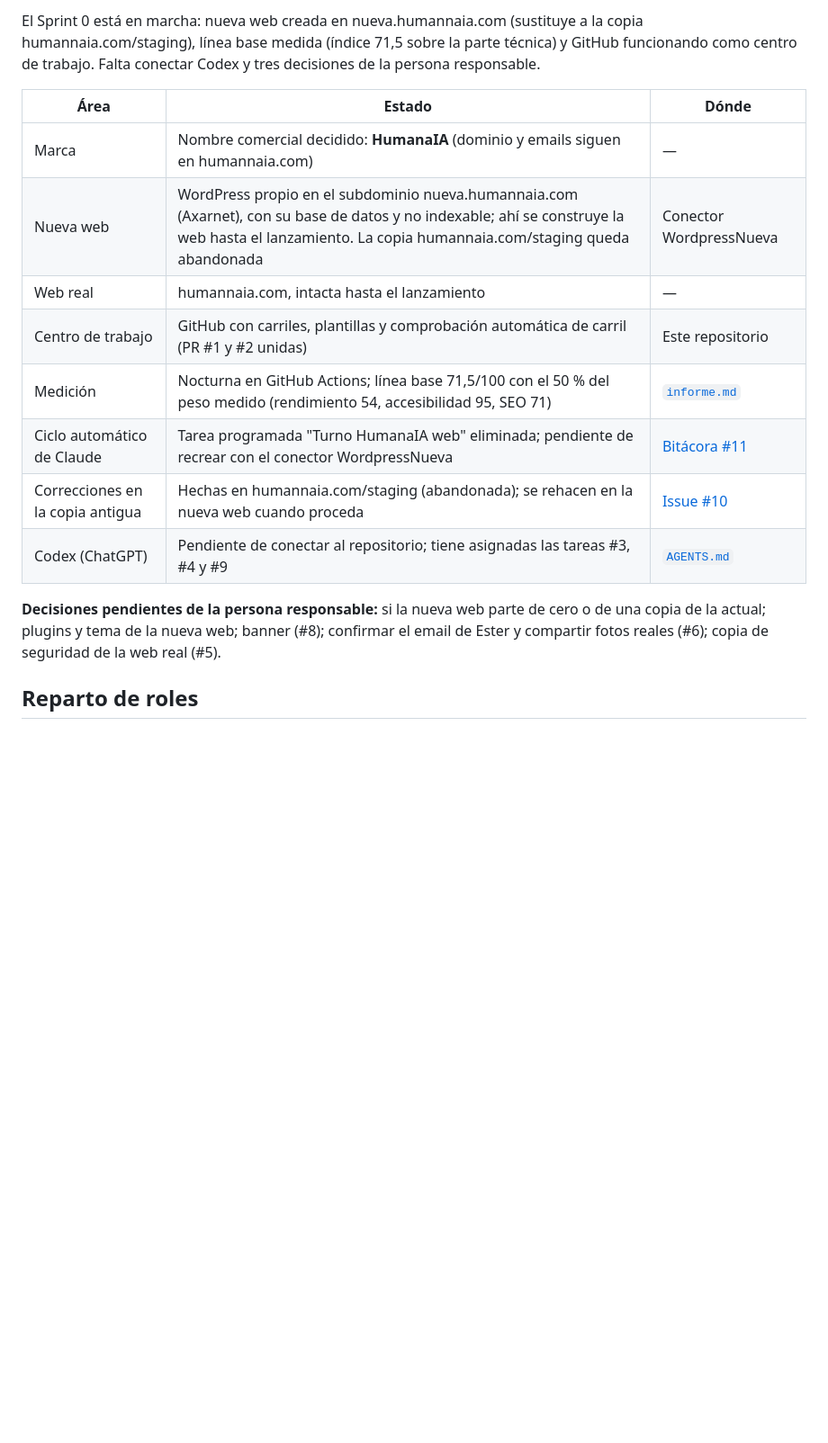
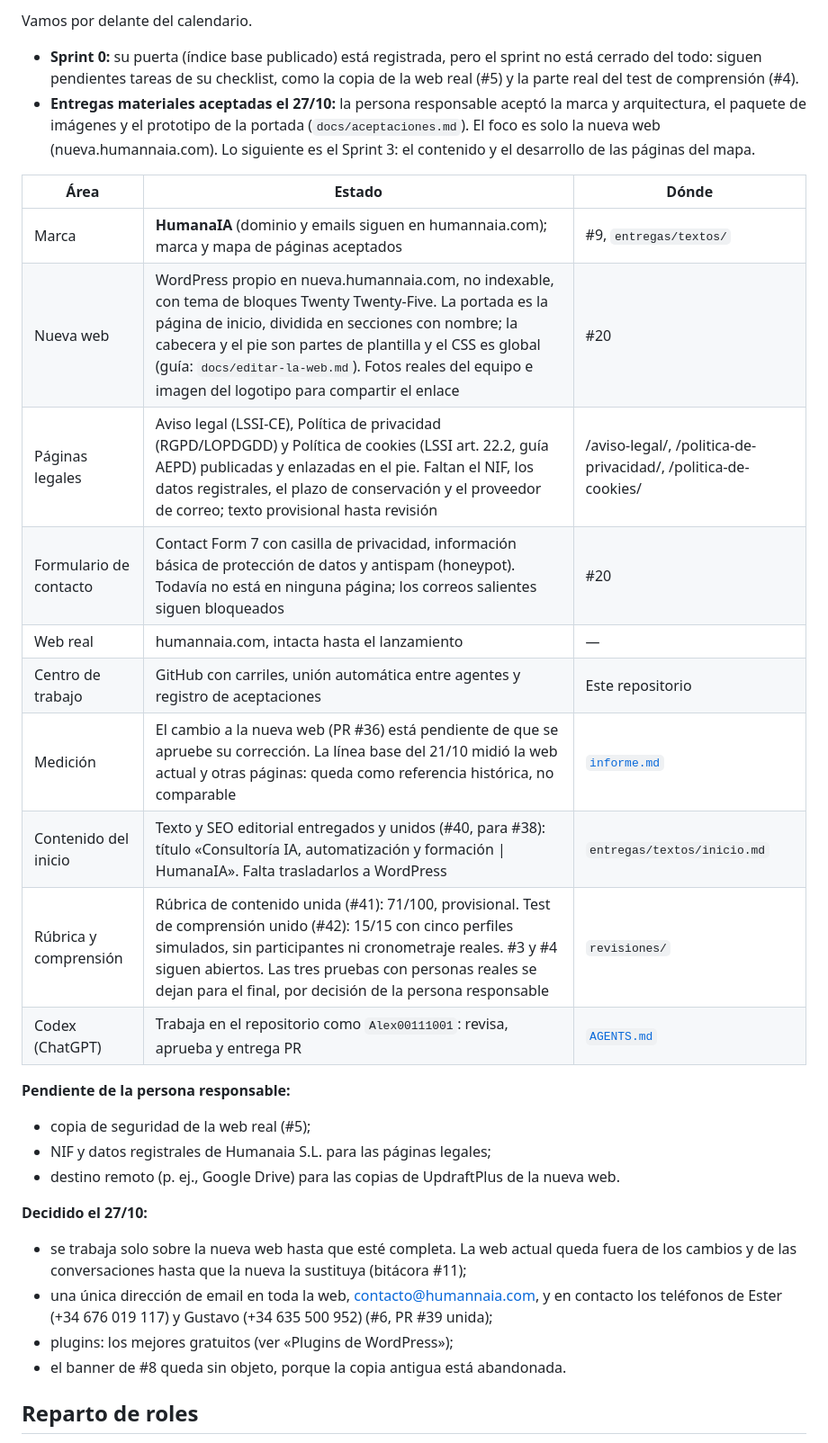
Before and after one commit to multiserviagua-pixel/WordpressEdit, a Markdown page: docs/plan-orquestacion.md, the part around one of its changes. Shown at 90% size. GitHub-like rendering; blank space fills up the shorter version.

```diff
--- a/docs/plan-orquestacion.md
+++ b/docs/plan-orquestacion.md
@@ -16,18 +16,32 @@ Tres principios:
 
-El Sprint 0 está en marcha: nueva web creada en nueva.humannaia.com (sustituye a la copia humannaia.com/staging), línea base medida (índice 71,5 sobre la parte técnica) y GitHub funcionando como centro de trabajo. Falta conectar Codex y tres decisiones de la persona responsable.
+Vamos por delante del calendario.
+
+- **Sprint 0:** su puerta (índice base publicado) está registrada, pero el sprint no está cerrado del todo: siguen pendientes tareas de su checklist, como la copia de la web real (#5) y la parte real del test de comprensión (#4).
+- **Entregas materiales aceptadas el 27/10:** la persona responsable aceptó la marca y arquitectura, el paquete de imágenes y el prototipo de la portada (`docs/aceptaciones.md`). El foco es solo la nueva web (nueva.humannaia.com). Lo siguiente es el Sprint 3: el contenido y el desarrollo de las páginas del mapa.
 
 | Área | Estado | Dónde |
 | --- | --- | --- |
-| Marca | Nombre comercial decidido: **HumanaIA** (dominio y emails siguen en humannaia.com) | — |
-| Nueva web | WordPress propio en el subdominio nueva.humannaia.com (Axarnet), con su base de datos y no indexable; ahí se construye la web hasta el lanzamiento. La copia humannaia.com/staging queda abandonada | Conector WordpressNueva |
+| Marca | **HumanaIA** (dominio y emails siguen en humannaia.com); marca y mapa de páginas aceptados | #9, `entregas/textos/` |
+| Nueva web | WordPress propio en nueva.humannaia.com, no indexable, con tema de bloques Twenty Twenty-Five. La portada es la página de inicio, dividida en secciones con nombre; la cabecera y el pie son partes de plantilla y el CSS es global (guía: `docs/editar-la-web.md`). Fotos reales del equipo e imagen del logotipo para compartir el enlace | #20 |
+| Páginas legales | Aviso legal (LSSI-CE), Política de privacidad (RGPD/LOPDGDD) y Política de cookies (LSSI art. 22.2, guía AEPD) publicadas y enlazadas en el pie. Faltan el NIF, los datos registrales, el plazo de conservación y el proveedor de correo; texto provisional hasta revisión | /aviso-legal/, /politica-de-privacidad/, /politica-de-cookies/ |
+| Formulario de contacto | Contact Form 7 con casilla de privacidad, información básica de protección de datos y antispam (honeypot). Todavía no está en ninguna página; los correos salientes siguen bloqueados | #20 |
 | Web real | humannaia.com, intacta hasta el lanzamiento | — |
-| Centro de trabajo | GitHub con carriles, plantillas y comprobación automática de carril (PR #1 y #2 unidas) | Este repositorio |
-| Medición | Nocturna en GitHub Actions; línea base 71,5/100 con el 50 % del peso medido (rendimiento 54, accesibilidad 95, SEO 71) | [`informe.md`](../informe.md) |
-| Ciclo automático de Claude | Tarea programada "Turno HumanaIA web" eliminada; pendiente de recrear con el conector WordpressNueva | [Bitácora #11](https://github.com/multiserviagua-pixel/WordpressEdit/issues/11) |
-| Correcciones en la copia antigua | Hechas en humannaia.com/staging (abandonada); se rehacen en la nueva web cuando proceda | [Issue #10](https://github.com/multiserviagua-pixel/WordpressEdit/issues/10) |
-| Codex (ChatGPT) | Pendiente de conectar al repositorio; tiene asignadas las tareas #3, #4 y #9 | [`AGENTS.md`](../AGENTS.md) |
+| Centro de trabajo | GitHub con carriles, unión automática entre agentes y registro de aceptaciones | Este repositorio |
+| Medición | El cambio a la nueva web (PR #36) está pendiente de que se apruebe su corrección. La línea base del 21/10 midió la web actual y otras páginas: queda como referencia histórica, no comparable | [`informe.md`](../informe.md) |
+| Contenido del inicio | Texto y SEO editorial entregados y unidos (#40, para #38): título «Consultoría IA, automatización y formación \| HumanaIA». Falta trasladarlos a WordPress | `entregas/textos/inicio.md` |
+| Rúbrica y comprensión | Rúbrica de contenido unida (#41): 71/100, provisional. Test de comprensión unido (#42): 15/15 con cinco perfiles simulados, sin participantes ni cronometraje reales. #3 y #4 siguen abiertos. Las tres pruebas con personas reales se dejan para el final, por decisión de la persona responsable | `revisiones/` |
+| Codex (ChatGPT) | Trabaja en el repositorio como `Alex00111001`: revisa, aprueba y entrega PR | [`AGENTS.md`](../AGENTS.md) |
 
-**Decisiones pendientes de la persona responsable:** si la nueva web parte de cero o de una copia de la actual; plugins y tema de la nueva web; banner (#8); confirmar el email de Ester y compartir fotos reales (#6); copia de seguridad de la web real (#5).
+**Pendiente de la persona responsable:**
+- copia de seguridad de la web real (#5);
+- NIF y datos registrales de Humanaia S.L. para las páginas legales;
+- destino remoto (p. ej., Google Drive) para las copias de UpdraftPlus de la nueva web.
+
+**Decidido el 27/10:**
+- se trabaja solo sobre la nueva web hasta que esté completa. La web actual queda fuera de los cambios y de las conversaciones hasta que la nueva la sustituya (bitácora #11);
+- una única dirección de email en toda la web, contacto@humannaia.com, y en contacto los teléfonos de Ester (+34 676 019 117) y Gustavo (+34 635 500 952) (#6, PR #39 unida);
+- plugins: los mejores gratuitos (ver «Plugins de WordPress»);
+- el banner de #8 queda sin objeto, porque la copia antigua está abandonada.
 
 ## Reparto de roles
 
```
Also changed, not shown: other parts of docs/plan-orquestacion.md (+20 -17 lines).
